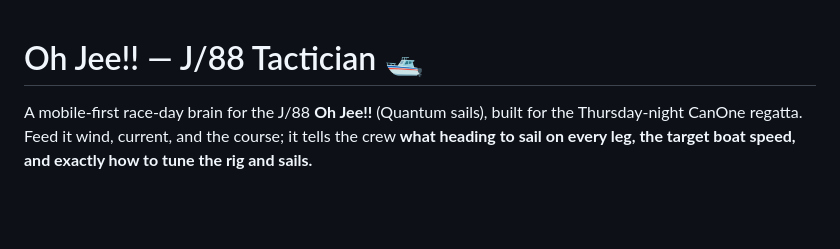
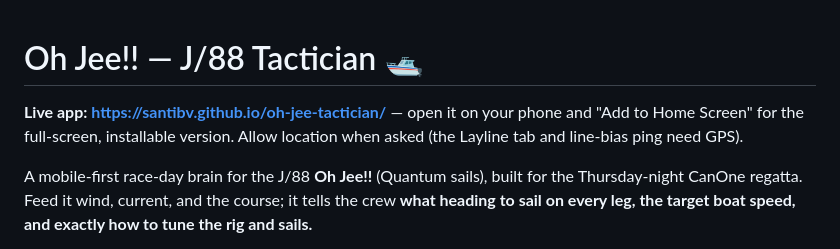
Before and after one commit to santibv/o-j-tactician, a Markdown page: README.md, the part around the change. Drawn GitHub-style; blank space fills up the shorter version.

Commit message:
Add live URL to README
Co-Authored-By: Claude Opus 4.8 <noreply@anthropic.com>

```diff
--- a/README.md
+++ b/README.md
@@ -1,4 +1,8 @@
 # Oh Jee!! — J/88 Tactician 🛥️
+
+**Live app: https://santibv.github.io/oh-jee-tactician/** — open it on your phone and
+"Add to Home Screen" for the full-screen, installable version. Allow location when asked
+(the Layline tab and line-bias ping need GPS).
 
 A mobile-first race-day brain for the J/88 **Oh Jee!!** (Quantum sails), built for the
 Thursday-night CanOne regatta. Feed it wind, current, and the course; it tells the crew
```
